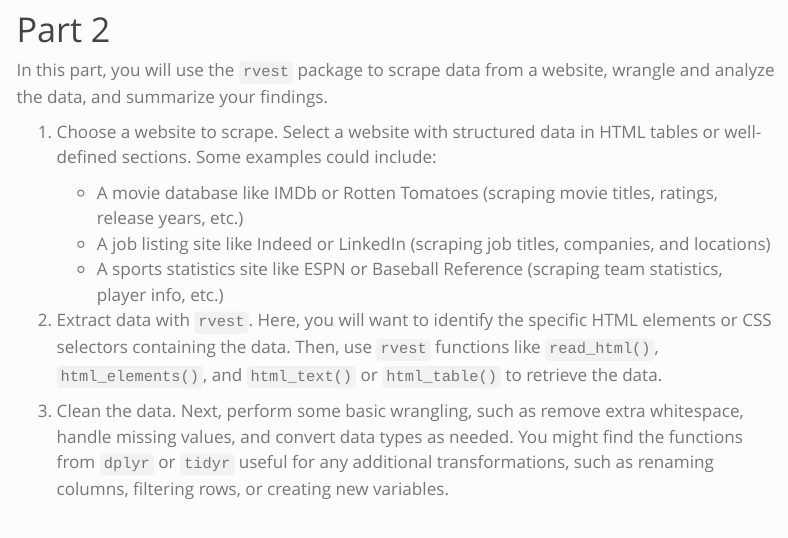
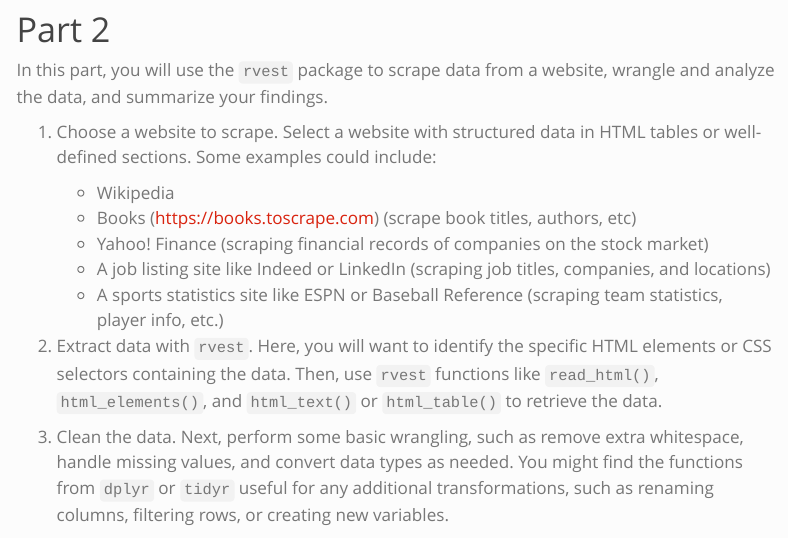
Before and after one commit to stephaniehicks/jhustatprogramming2025, a Quarto document (projects/02-project/index.qmd): the page in a window 1100 px wide, from 1620 px down. Rendered offline with R 4.5, knitr and Pandoc in place of Quarto, with nearby package versions; menus at the side of the page are left out.

Commit message:
update to types of websites to be scraped

```diff
--- a/projects/02-project/index.qmd
+++ b/projects/02-project/index.qmd
@@ -71,7 +71,9 @@ In this part, you will use the `rvest` package to scrape data from a website, wr
 
 1. Choose a website to scrape. Select a website with structured data in HTML tables or well-defined sections. Some examples could include:
 
-   - A movie database like IMDb or Rotten Tomatoes (scraping movie titles, ratings, release years, etc.)
+   - Wikipedia
+   - Books (https://books.toscrape.com) (scrape book titles, authors, etc)
+   - Yahoo! Finance (scraping financial records of companies on the stock market)
    - A job listing site like Indeed or LinkedIn (scraping job titles, companies, and locations)
    - A sports statistics site like ESPN or Baseball Reference (scraping team statistics, player info, etc.)
 
```
